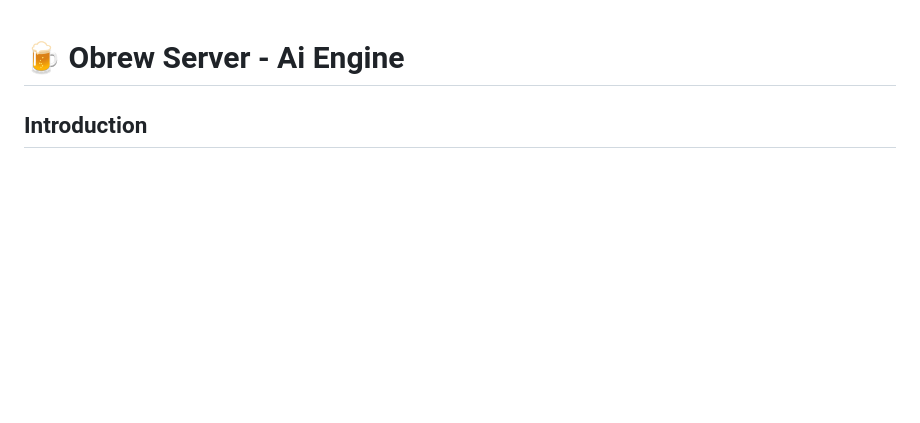
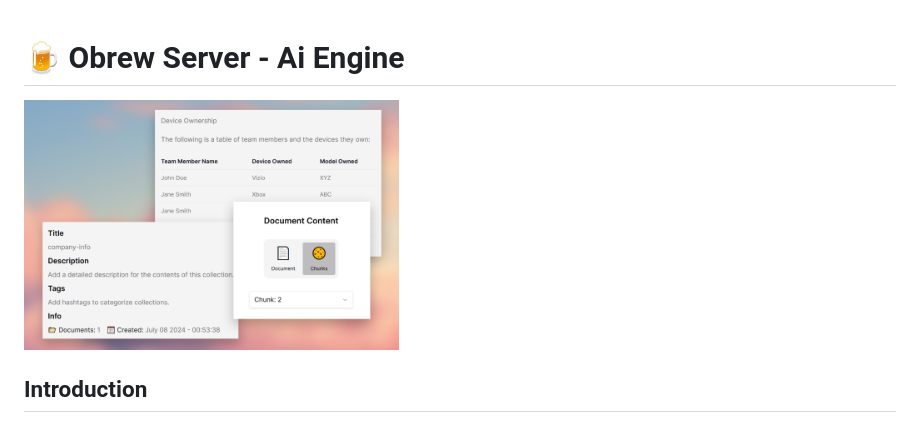
Before and after one commit to dieharders/ai-text-server, a Markdown page: README.md, the part around the change. GitHub-like rendering; pictures changed too: assets/images/doc-poster.png (added); blank space fills up the shorter version.

Commit message:
Add poster to readme

```diff
--- a/README.md
+++ b/README.md
@@ -1,4 +1,6 @@
 # 🍺 Obrew Server - Ai Engine
+
+<img src="assets/images/doc-poster.png" height="250" />
 
 ## Introduction
 
```
